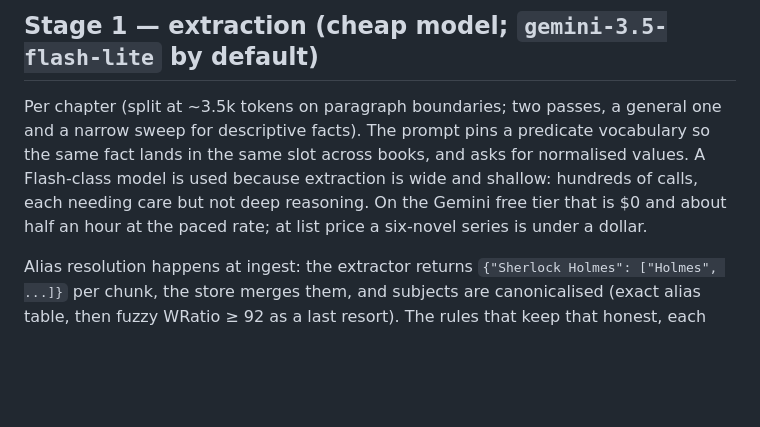
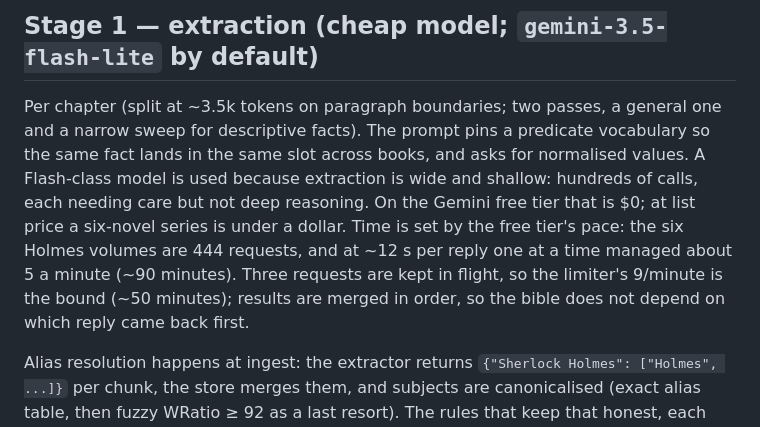
Before and after one commit to nolankido/canonKeeper, a Markdown page: docs/ARCHITECTURE.md, the part around the change. GitHub-like rendering; blank space fills up the shorter version.

Commit message:
docs(architecture): extraction timing, honestly
Co-Authored-By: Claude Opus 5.5 <noreply@anthropic.com>
Claude-Session: https://claude.ai/code/session_01TyR5Y9n7Q174fE3jXFGa7s

```diff
--- a/docs/ARCHITECTURE.md
+++ b/docs/ARCHITECTURE.md
@@ -49,8 +49,11 @@ chapter, so a title page never becomes canon.
 Per chapter (split at ~3.5k tokens on paragraph boundaries; two passes, a general one and a narrow sweep for descriptive facts). The prompt pins a predicate
 vocabulary so the same fact lands in the same slot across books, and asks for normalised values.
 A Flash-class model is used because extraction is wide and shallow: hundreds of calls, each
-needing care but not deep reasoning. On the Gemini free tier that is $0 and about half an hour
-at the paced rate; at list price a six-novel series is under a dollar.
+needing care but not deep reasoning. On the Gemini free tier that is $0; at list price a
+six-novel series is under a dollar. Time is set by the free tier's pace: the six Holmes volumes
+are 444 requests, and at ~12 s per reply one at a time managed about 5 a minute (~90 minutes).
+Three requests are kept in flight, so the limiter's 9/minute is the bound (~50 minutes);
+results are merged in order, so the bible does not depend on which reply came back first.
 
 Alias resolution happens at ingest: the extractor returns `{"Sherlock Holmes": ["Holmes", ...]}`
 per chunk, the store merges them, and subjects are canonicalised (exact alias table, then fuzzy
```
